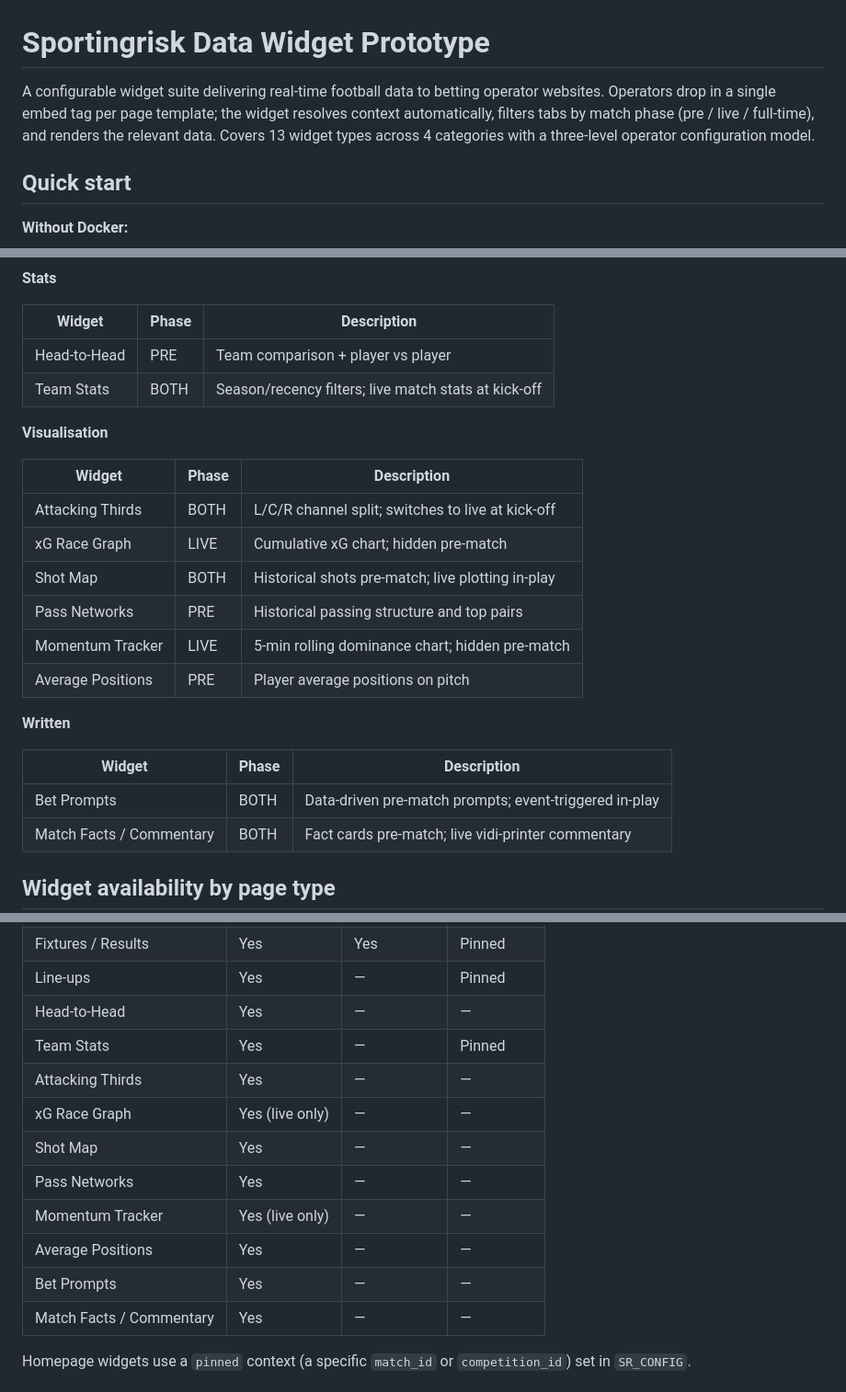
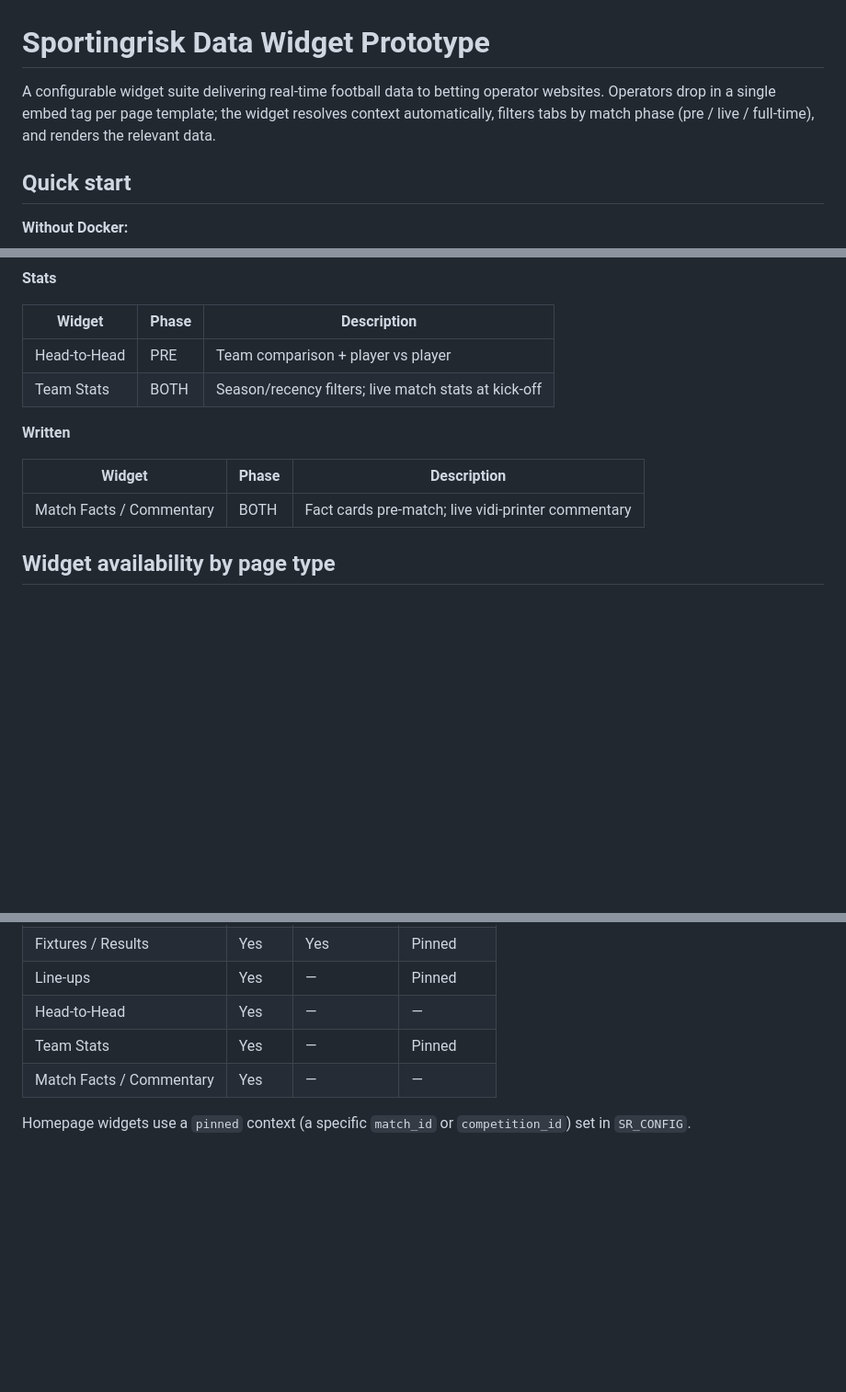
Before and after one commit to jamiesg21/Data-Widget-Prototype, a Markdown page: README.md, 3 parts joined by grey strips. Shown at 92% size. Drawn GitHub-style; blank space fills up the shorter version.

```diff
--- a/README.md
+++ b/README.md
@@ -1,7 +1,6 @@
 # Sportingrisk Data Widget Prototype
 
-A configurable widget suite delivering real-time football data to betting operator websites. Operators drop in a single embed tag per page template; the widget resolves context automatically, filters tabs by match phase (pre / live / full-time), and renders the relevant data. Covers 13 widget types across 4 categories with a three-level operator configuration model.
-
+A configurable widget suite delivering real-time football data to betting operator websites. Operators drop in a single embed tag per page template; the widget resolves context automatically, filters tabs by match phase (pre / live / full-time), and renders the relevant data.
 ## Quick start
 
 **Without Docker:**
@@ -56,22 +55,10 @@ docs/            API reference
 | Head-to-Head | PRE | Team comparison + player vs player |
 | Team Stats | BOTH | Season/recency filters; live match stats at kick-off |
 
-**Visualisation**
-
-| Widget | Phase | Description |
-|---|---|---|
-| Attacking Thirds | BOTH | L/C/R channel split; switches to live at kick-off |
-| xG Race Graph | LIVE | Cumulative xG chart; hidden pre-match |
-| Shot Map | BOTH | Historical shots pre-match; live plotting in-play |
-| Pass Networks | PRE | Historical passing structure and top pairs |
-| Momentum Tracker | LIVE | 5-min rolling dominance chart; hidden pre-match |
-| Average Positions | PRE | Player average positions on pitch |
-
 **Written**
 
 | Widget | Phase | Description |
 |---|---|---|
-| Bet Prompts | BOTH | Data-driven pre-match prompts; event-triggered in-play |
 | Match Facts / Commentary | BOTH | Fact cards pre-match; live vidi-printer commentary |
 
 ## Widget availability by page type
@@ -83,13 +70,6 @@ docs/            API reference
 | Line-ups | Yes | — | Pinned |
 | Head-to-Head | Yes | — | — |
 | Team Stats | Yes | — | Pinned |
-| Attacking Thirds | Yes | — | — |
-| xG Race Graph | Yes (live only) | — | — |
-| Shot Map | Yes | — | — |
-| Pass Networks | Yes | — | — |
-| Momentum Tracker | Yes (live only) | — | — |
-| Average Positions | Yes | — | — |
-| Bet Prompts | Yes | — | — |
 | Match Facts / Commentary | Yes | — | — |
 
 Homepage widgets use a `pinned` context (a specific `match_id` or `competition_id`) set in `SR_CONFIG`.
```
Also changed, not shown: other parts of README.md (+1 -1 lines).
